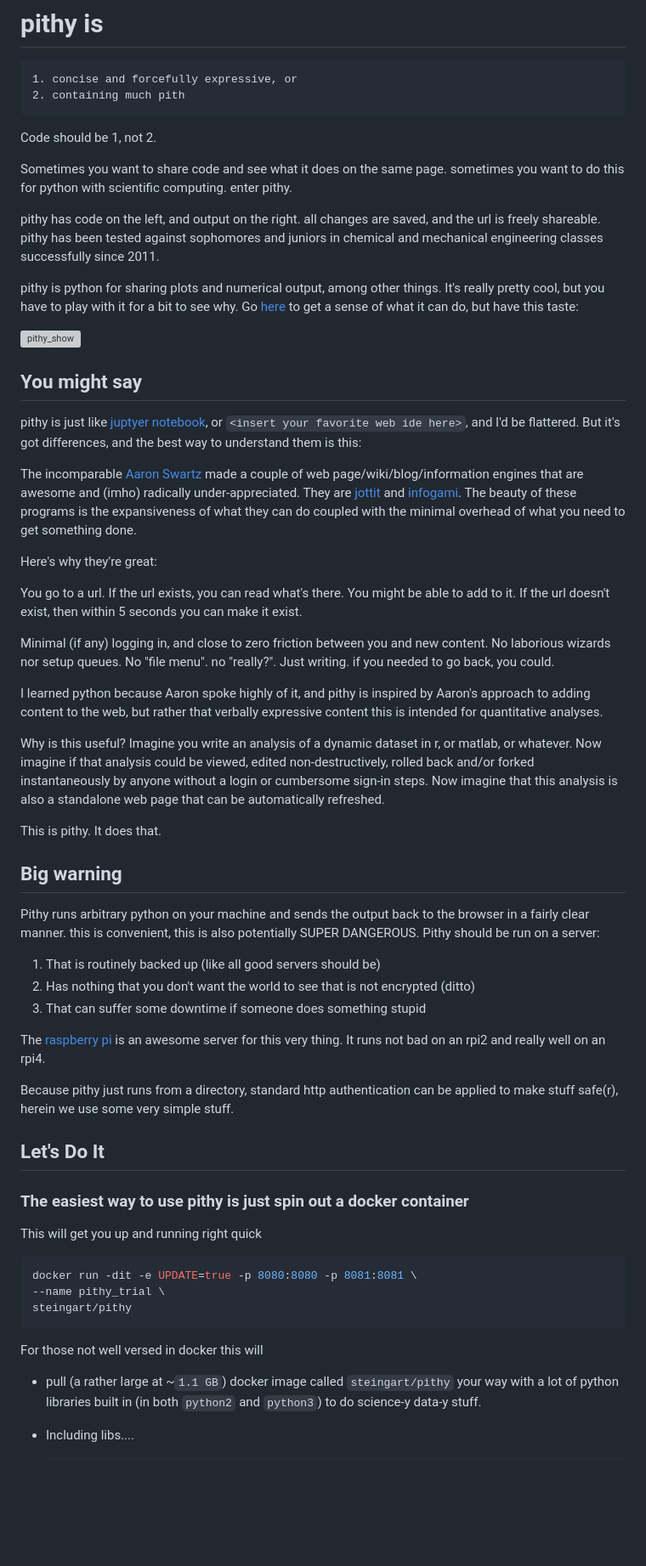
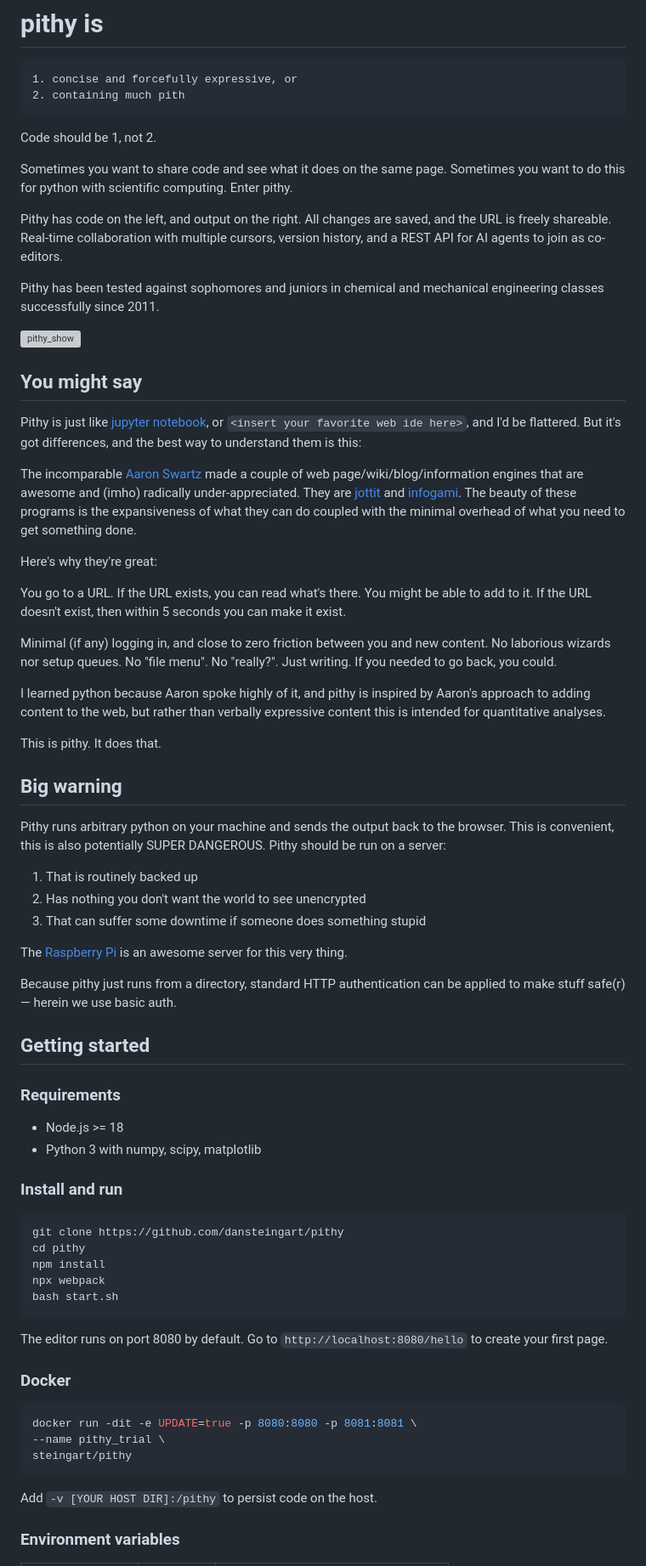
Before and after one commit to dansteingart/pithy, a Markdown page: README.md, the part around one of its changes. Shown at 85% size. Drawn GitHub-style; blank space fills up the shorter version; grey boxes are pictures that could not be loaded.

````diff
--- a/README.md
+++ b/README.md
@@ -7,51 +7,65 @@
 
 Code should be 1, not 2.
 
-Sometimes you want to share code and see what it does on the same page. sometimes you want to do this for python with scientific computing. enter pithy.
+Sometimes you want to share code and see what it does on the same page. Sometimes you want to do this for python with scientific computing. Enter pithy.
 
-pithy has code on the left, and output on the right. all changes are saved, and the url is freely shareable. pithy has been tested against sophomores and juniors in chemical and mechanical engineering classes successfully since 2011.
+Pithy has code on the left, and output on the right. All changes are saved, and the URL is freely shareable. Real-time collaboration with multiple cursors, version history, and a REST API for AI agents to join as co-editors.
 
-pithy is python for sharing plots and numerical output, among other things. It's really pretty cool, but you have to play with it for a bit to see why. Go [here](https://www.notion.so/ceecnyc/pithy-f6f3546b84634327b7e623c9e1f3d767) to get a sense of what it can do, but have this taste:
+Pithy has been tested against sophomores and juniors in chemical and mechanical engineering classes successfully since 2011.
 
 ![pithy_show](https://user-images.githubusercontent.com/152047/120088467-bd77db00-c0be-11eb-81ee-bb2410544fd5.gif)
+
 ## You might say
 
-pithy is just like [juptyer notebook](http://juptyer.org/), or `<insert your favorite web ide here>`, and I'd be flattered. But it's got differences, and the best way to understand them is this:
+Pithy is just like [jupyter notebook](http://jupyter.org/), or `<insert your favorite web ide here>`, and I'd be flattered. But it's got differences, and the best way to understand them is this:
 
-The incomparable [Aaron Swartz](https://en.wikipedia.org/wiki/Aaron_Swartz) made a couple of web page/wiki/blog/information engines that are awesome and (imho) radically under-appreciated. They are [jottit](https://www.jottit.com/) and [infogami](https://github.com/infogami/infogami). The beauty of these programs is the expansiveness of what they can do coupled with the minimal overhead of what you need to get something done.
+The incomparable [Aaron Swartz](https://en.wikipedia.org/wiki/Aaron_Swartz) made a couple of web page/wiki/blog/information engines that are awesome and (imho) radically under-appreciated. They are [jottit](https://www.jottit.com/) and [infogami](https://github.com/infogami/infogami). The beauty of these programs is the expansiveness of what they can do coupled with the minimal overhead of what you need to get something done.
 
 Here's why they're great:
 
-You go to a url.
-If the url exists, you can read what's there.
+You go to a URL.
+If the URL exists, you can read what's there.
           You might be able to add to it.
-If the url doesn't exist, then within 5 seconds you can make it exist.
+If the URL doesn't exist, then within 5 seconds you can make it exist.
 
-Minimal (if any) logging in, and close to zero friction between you and new content. No laborious wizards nor setup queues. No "file menu". no "really?". Just writing. if you needed to go back, you could.
+Minimal (if any) logging in, and close to zero friction between you and new content. No laborious wizards nor setup queues. No "file menu". No "really?". Just writing. If you needed to go back, you could.
 
-I learned python because Aaron spoke highly of it, and pithy is inspired by Aaron's approach to adding content to the web, but rather that verbally expressive content this is intended for quantitative analyses.
-
-Why is this useful? Imagine you write an analysis of a dynamic dataset in r, or matlab, or whatever. Now imagine if that analysis could be viewed, edited non-destructively, rolled back and/or forked instantaneously by anyone without a login or cumbersome sign-in steps. Now imagine that this analysis is also a standalone web page that can be automatically refreshed.
+I learned python because Aaron spoke highly of it, and pithy is inspired by Aaron's approach to adding content to the web, but rather than verbally expressive content this is intended for quantitative analyses.
 
 This is pithy. It does that.
 
 ## Big warning
 
-Pithy runs arbitrary python on your machine and sends the output back to the browser in a fairly clear manner. this is convenient, this is also potentially SUPER DANGEROUS. Pithy should be run on a server:
+Pithy runs arbitrary python on your machine and sends the output back to the browser. This is convenient, this is also potentially SUPER DANGEROUS. Pithy should be run on a server:
 
-1. That is routinely backed up (like all good servers should be)
-2. Has nothing that you don't want the world to see that is not encrypted (ditto)
+1. That is routinely backed up
+2. Has nothing you don't want the world to see unencrypted
 3. That can suffer some downtime if someone does something stupid
 
-The [raspberry pi](http://www.raspberrypi.org/) is an awesome server for this very thing. It runs not bad on an rpi2 and really well on an rpi4.
+The [Raspberry Pi](http://www.raspberrypi.org/) is an awesome server for this very thing.
 
-Because pithy just runs from a directory, standard http authentication can be applied to make stuff safe(r), herein we use some very simple stuff.
+Because pithy just runs from a directory, standard HTTP authentication can be applied to make stuff safe(r) — herein we use basic auth.
 
-## Let's Do It
+## Getting started
 
-### The easiest way to use pithy is just spin out a docker container
+### Requirements
 
-This will get you up and running right quick
+- Node.js >= 18
+- Python 3 with numpy, scipy, matplotlib
+
+### Install and run
+
+```bash
+git clone https://github.com/dansteingart/pithy
+cd pithy
+npm install
+npx webpack
+bash start.sh
+```
+
+The editor runs on port 8080 by default. Go to `http://localhost:8080/hello` to create your first page.
+
+### Docker
 
 ```bash
 docker run -dit -e UPDATE=true -p 8080:8080 -p 8081:8081 \
@@ -59,8 +73,7 @@ docker run -dit -e UPDATE=true -p 8080:8080 -p 8081:8081 \
 steingart/pithy
 ```
 
-For those not well versed in docker this will
+Add `-v [YOUR HOST DIR]:/pithy` to persist code on the host.
 
-- pull (a rather large at ~`1.1 GB`) docker image called `steingart/pithy` your way with a lot of python libraries built in (in both `python2` and `python3`) to do science-y data-y stuff.
-- Including libs....
+### Environment variables
 
````
Also changed, not shown: other parts of README.md (+82 -30 lines).
